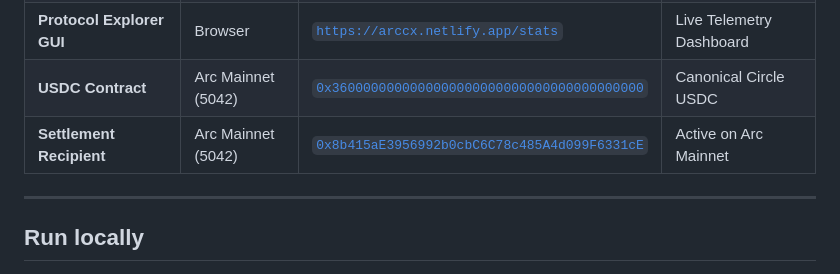
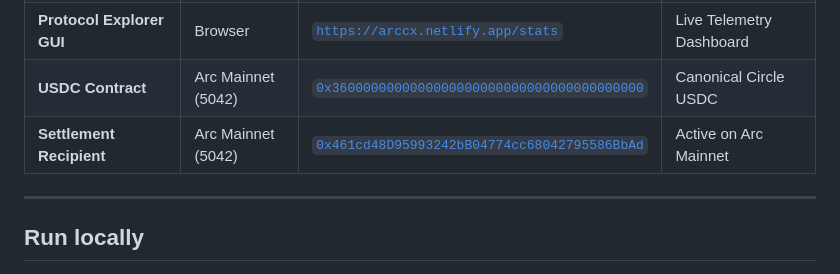
Before and after one commit to Blackwrld04/ARCX, a Markdown page: README.md, the part around one of its changes. GitHub-like rendering.

Commit message:
docs(x402-recipient): update settlement address to 0x461cd48D95993242bB04774cc68042795586BbAd

```diff
--- a/README.md
+++ b/README.md
@@ -453,7 +453,7 @@ Transparency is paramount for infrastructure software.
 | **API & Settlement Engine** | Arc Mainnet (5042) | [`https://arcx-v2fs.onrender.com`](https://arcx-v2fs.onrender.com) | Live Web Service on Render |
 | **Protocol Explorer GUI** | Browser | [`https://arccx.netlify.app/stats`](https://arccx.netlify.app/stats) | Live Telemetry Dashboard |
 | **USDC Contract** | Arc Mainnet (5042) | [`0x3600000000000000000000000000000000000000`](https://explorer.arc.io/address/0x3600000000000000000000000000000000000000) | Canonical Circle USDC |
-| **Settlement Recipient** | Arc Mainnet (5042) | [`0x8b415aE3956992b0cbC6C78c485A4d099F6331cE`](https://explorer.arc.io/address/0x8b415aE3956992b0cbC6C78c485A4d099F6331cE) | Active on Arc Mainnet |
+| **Settlement Recipient** | Arc Mainnet (5042) | [`0x461cd48D95993242bB04774cc68042795586BbAd`](https://explorer.arc.io/address/0x461cd48D95993242bB04774cc68042795586BbAd) | Active on Arc Mainnet |
 
 ---
 
```
Also changed, not shown: other parts of README.md (+1 -1 lines).
